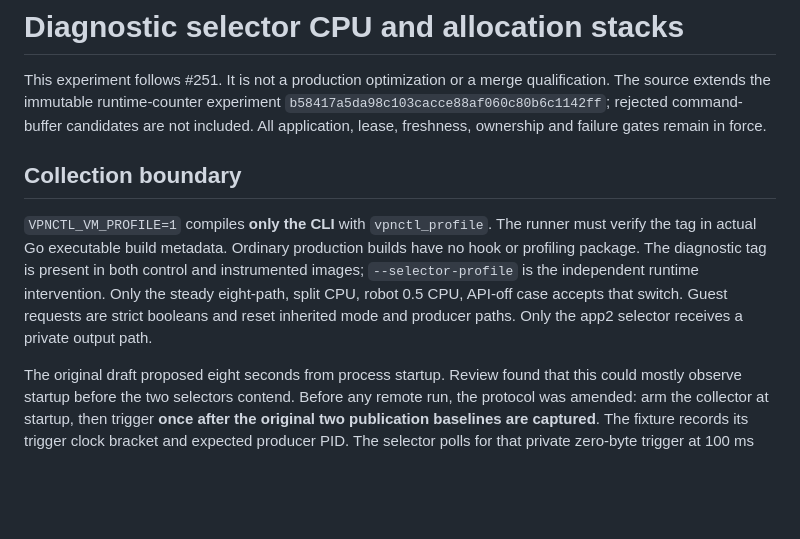
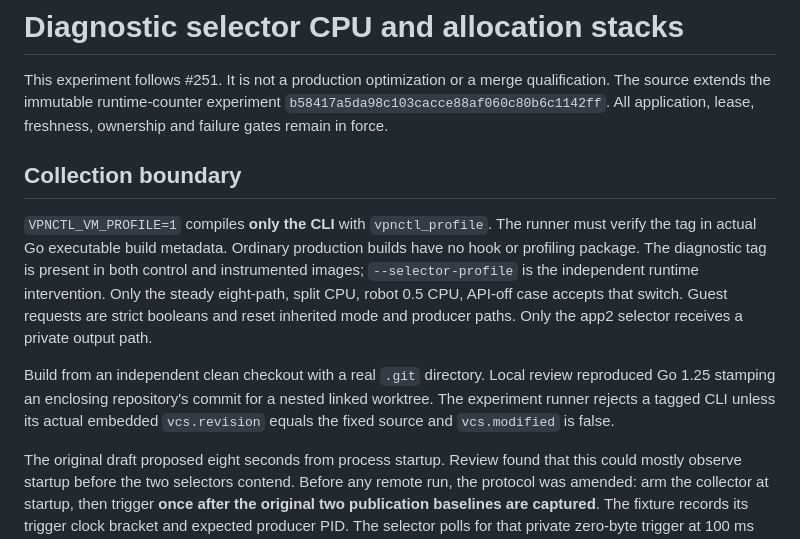
Before and after one commit to timo-kang/vpnctl, a Markdown page: docs/testing/selector-stack-profiling.md, the part around the change. Rendered like a GitHub page; blank space fills up the shorter version.

Commit message:
docs: require exact compiled source identity for profiling

```diff
--- a/docs/testing/selector-stack-profiling.md
+++ b/docs/testing/selector-stack-profiling.md
@@ -2,8 +2,7 @@
 
 This experiment follows #251. It is not a production optimization or a merge
 qualification. The source extends the immutable runtime-counter experiment
-`b58417a5da98c103cacce88af060c80b6c1142ff`; rejected command-buffer candidates are
-not included. All application, lease, freshness, ownership and failure gates
+`b58417a5da98c103cacce88af060c80b6c1142ff`. All application, lease, freshness, ownership and failure gates
 remain in force.
 
 ## Collection boundary
@@ -15,6 +14,11 @@ control and instrumented images; `--selector-profile` is the independent runtime
 intervention. Only the steady eight-path, split CPU, robot 0.5 CPU, API-off case
 accepts that switch. Guest requests are strict booleans and reset inherited mode
 and producer paths. Only the app2 selector receives a private output path.
+
+Build from an independent clean checkout with a real `.git` directory. Local
+review reproduced Go 1.25 stamping an enclosing repository's commit for a nested
+linked worktree. The experiment runner rejects a tagged CLI unless its actual
+embedded `vcs.revision` equals the fixed source and `vcs.modified` is false.
 
 The original draft proposed eight seconds from process startup. Review found
 that this could mostly observe startup before the two selectors contend. Before
```
